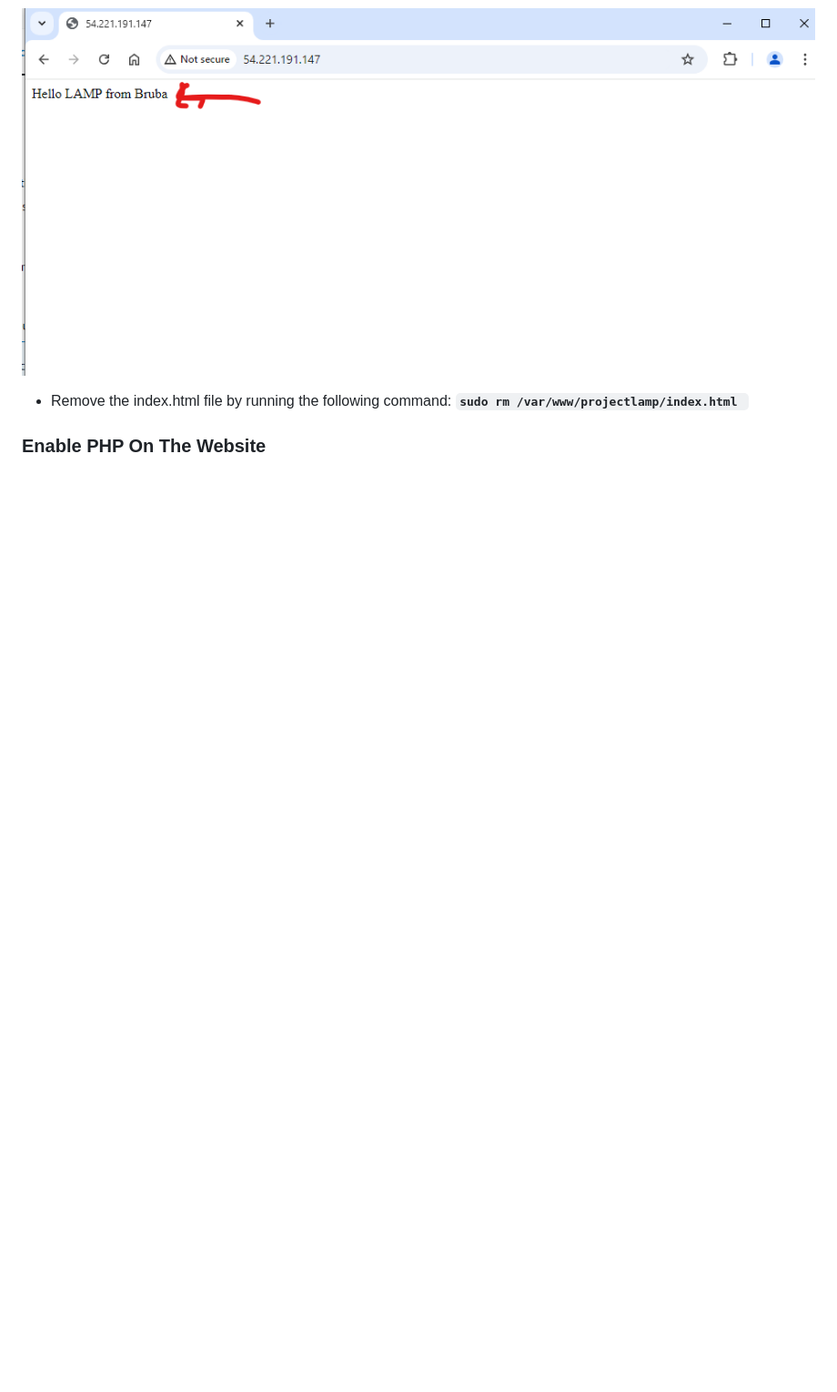
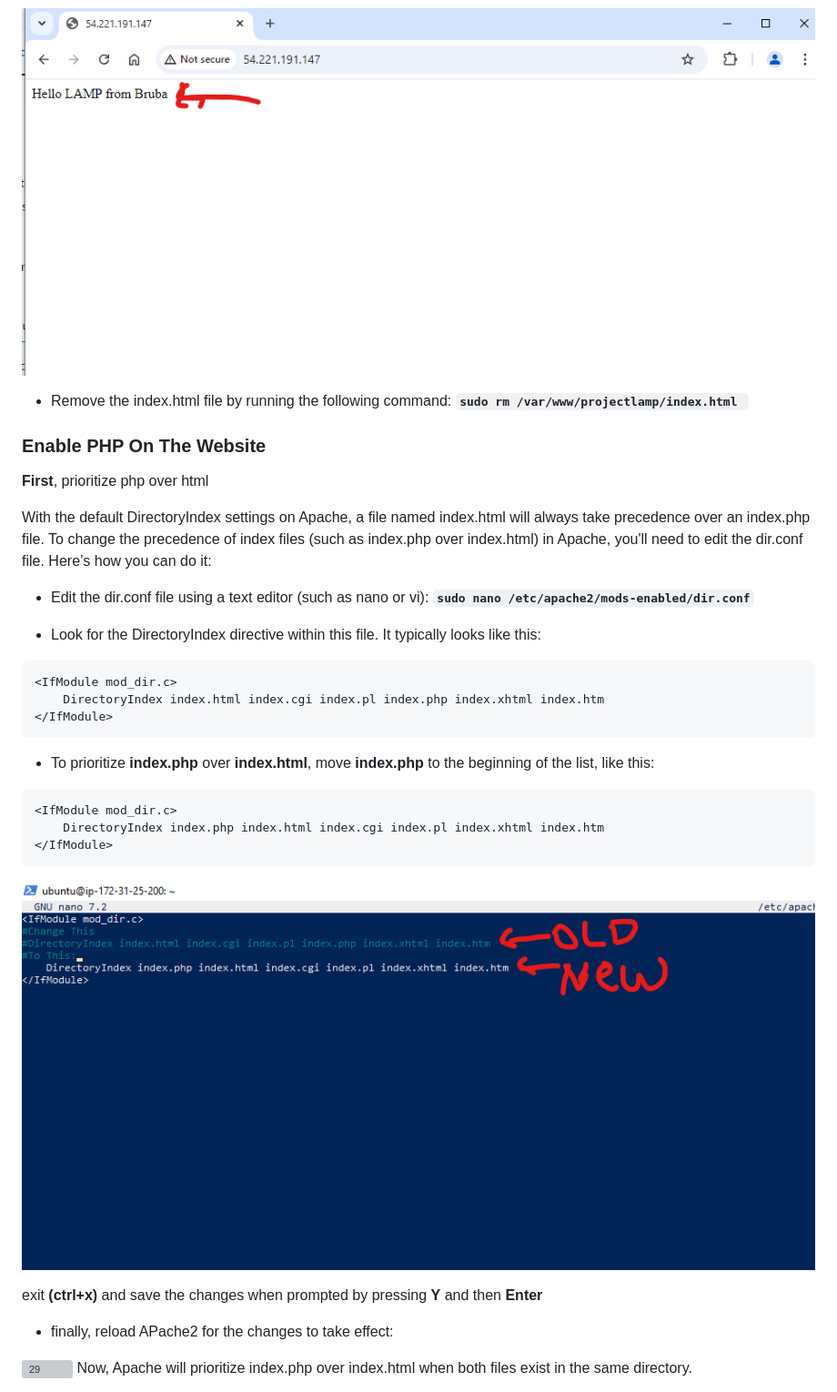
Before and after one commit to Bruba/Devops-Bootcamp, a Markdown page: Project4/project4.md, the part around the change printed below. Shown: that part at 91% size. Drawn GitHub-style; blank space fills up the shorter version; grey boxes are pictures that could not be loaded.

Commit message:
enable php

````diff
--- a/Project4/project4.md
+++ b/Project4/project4.md
@@ -237,3 +237,33 @@ Replace **`<EC2-Public-IP-Address>`** with your actual EC2 instance's public IP
 - Remove the index.html file by running the following command: **`sudo rm /var/www/projectlamp/index.html `**
 
 ### Enable PHP On The Website
+**First**, prioritize php over html
+
+With the default DirectoryIndex settings on Apache, a file named index.html will always take precedence over an index.php file. To change the precedence of index files (such as index.php over index.html) in Apache, you'll need to edit the dir.conf file. Here’s how you can do it:
+
+- Edit the dir.conf file using a text editor (such as nano or vi): **`sudo nano /etc/apache2/mods-enabled/dir.conf`**
+
+- Look for the DirectoryIndex directive within this file. It typically looks like this:
+
+```
+<IfModule mod_dir.c>
+    DirectoryIndex index.html index.cgi index.pl index.php index.xhtml index.htm
+</IfModule>
+```
+
+- To prioritize **index.php** over **index.html**, move **index.php** to the beginning of the list, like this:
+
+```
+<IfModule mod_dir.c>
+    DirectoryIndex index.php index.html index.cgi index.pl index.xhtml index.htm
+</IfModule>
+```
+![28](img/28.png)
+
+exit **(ctrl+x)** and save the changes when prompted by pressing **Y** and then **Enter**
+
+- finally, reload APache2 for the changes to take effect:
+
+![29](img/29.png)
+Now, Apache will prioritize index.php over index.html when both files exist in the same directory.
+
````
Also changed, not shown: other parts of Project4/project4.md (+28 -0 lines).
